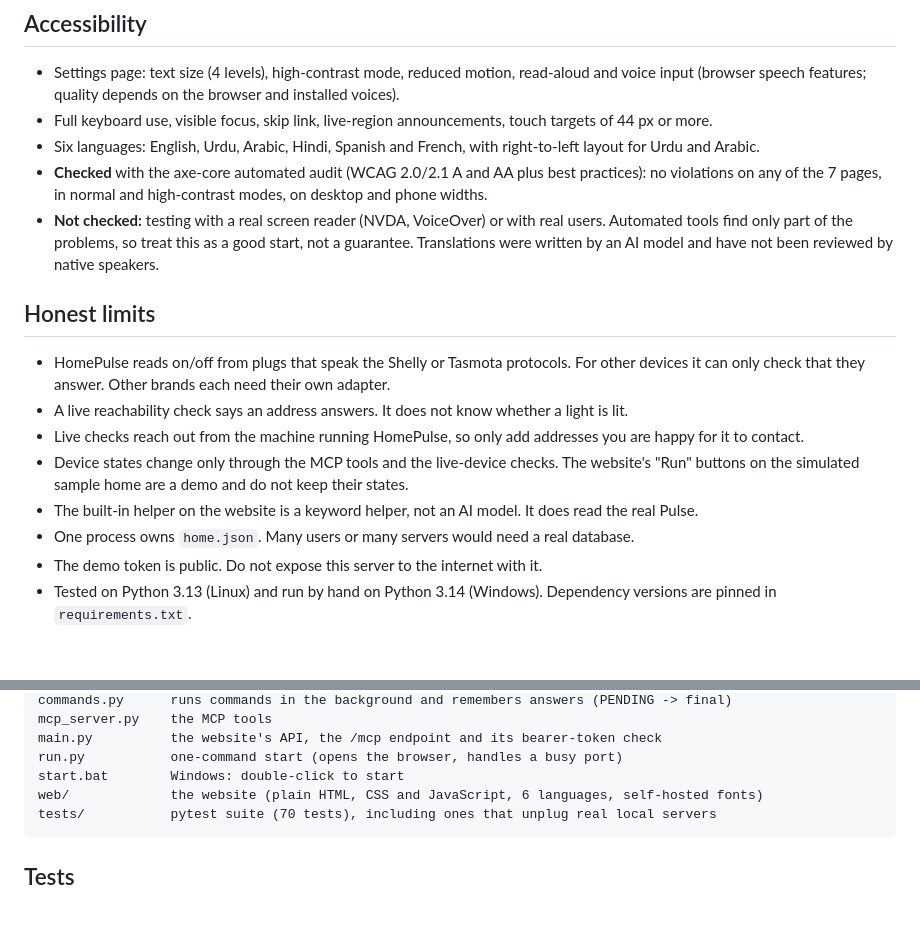
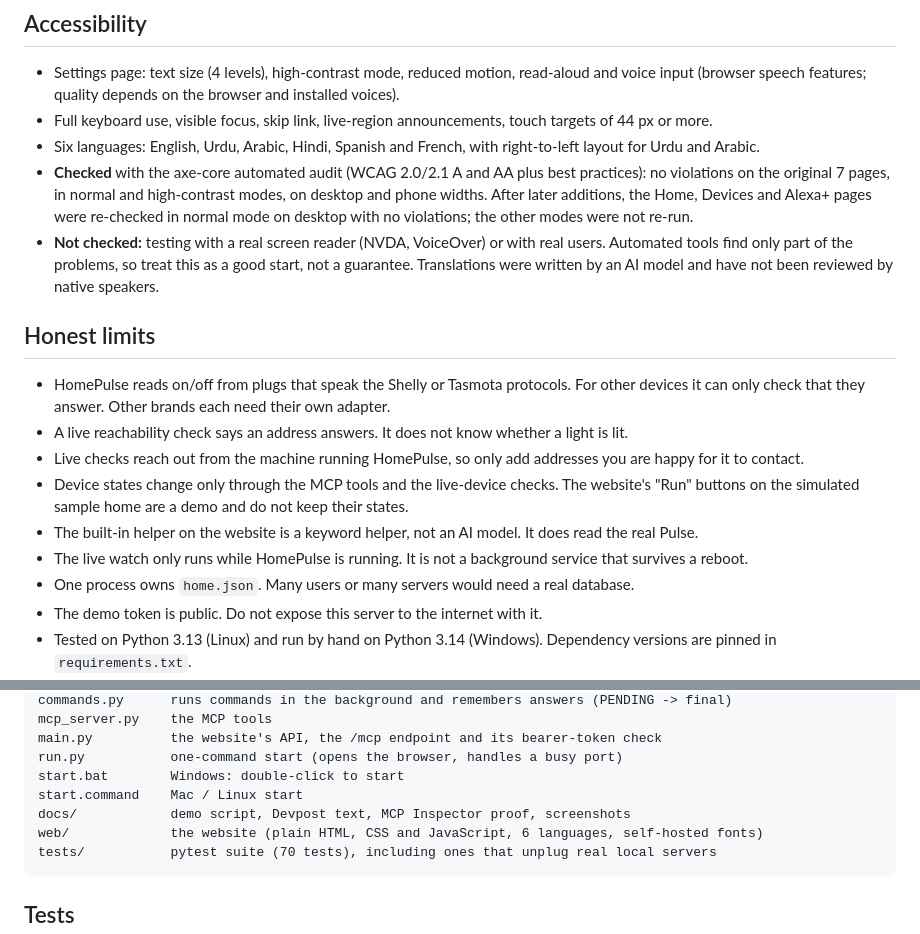
Before and after one commit to M25rub/homepulse, a Markdown page: README.md, 2 parts joined by grey strips. Drawn GitHub-style; blank space fills up the shorter version.

Commit message:
Revise audit details and enhance README content
Updated audit results and added details about re-checking specific pages. Included new sections for Mac/Linux start script and documentation.

```diff
--- a/README.md
+++ b/README.md
@@ -109,7 +109,7 @@ Choose **Add Servers > Add manually**, Transport **Streamable HTTP**, URL `http:
 - Settings page: text size (4 levels), high-contrast mode, reduced motion, read-aloud and voice input (browser speech features; quality depends on the browser and installed voices).
 - Full keyboard use, visible focus, skip link, live-region announcements, touch targets of 44 px or more.
 - Six languages: English, Urdu, Arabic, Hindi, Spanish and French, with right-to-left layout for Urdu and Arabic.
-- **Checked** with the axe-core automated audit (WCAG 2.0/2.1 A and AA plus best practices): no violations on any of the 7 pages, in normal and high-contrast modes, on desktop and phone widths.
+- **Checked** with the axe-core automated audit (WCAG 2.0/2.1 A and AA plus best practices): no violations on the original 7 pages, in normal and high-contrast modes, on desktop and phone widths. After later additions, the Home, Devices and Alexa+ pages were re-checked in normal mode on desktop with no violations; the other modes were not re-run.
 - **Not checked:** testing with a real screen reader (NVDA, VoiceOver) or with real users. Automated tools find only part of the problems, so treat this as a good start, not a guarantee. Translations were written by an AI model and have not been reviewed by native speakers.
 
 ## Honest limits
@@ -119,6 +119,7 @@ Choose **Add Servers > Add manually**, Transport **Streamable HTTP**, URL `http:
 - Live checks reach out from the machine running HomePulse, so only add addresses you are happy for it to contact.
 - Device states change only through the MCP tools and the live-device checks. The website's "Run" buttons on the simulated sample home are a demo and do not keep their states.
 - The built-in helper on the website is a keyword helper, not an AI model. It does read the real Pulse.
+- The live watch only runs while HomePulse is running. It is not a background service that survives a reboot.
 - One process owns `home.json`. Many users or many servers would need a real database.
 - The demo token is public. Do not expose this server to the internet with it.
 - Tested on Python 3.13 (Linux) and run by hand on Python 3.14 (Windows). Dependency versions are pinned in `requirements.txt`.
@@ -137,6 +138,8 @@ Choose **Add Servers > Add manually**, Transport **Streamable HTTP**, URL `http:
     main.py          the website's API, the /mcp endpoint and its bearer-token check
     run.py           one-command start (opens the browser, handles a busy port)
     start.bat        Windows: double-click to start
+    start.command    Mac / Linux start
+    docs/            demo script, Devpost text, MCP Inspector proof, screenshots
     web/             the website (plain HTML, CSS and JavaScript, 6 languages, self-hosted fonts)
     tests/           pytest suite (70 tests), including ones that unplug real local servers
 
```
